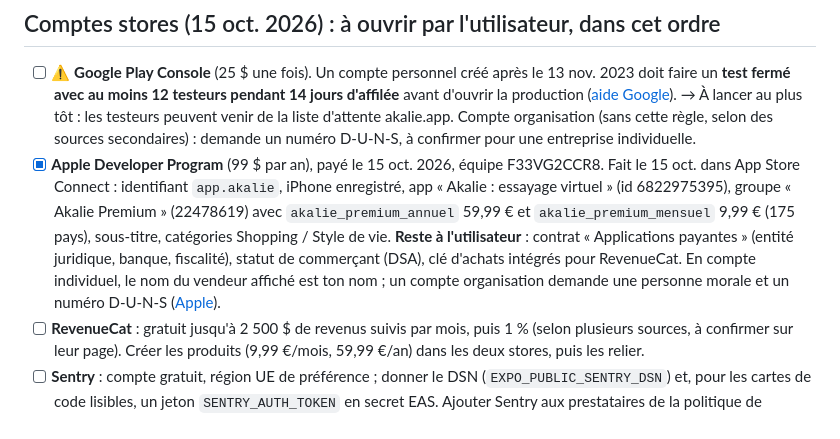
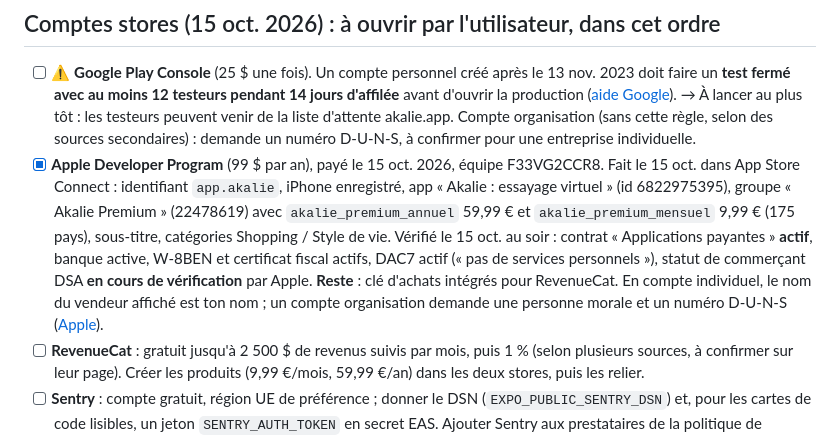
Before and after one commit to baskaure/app-mode, a Markdown page: BRIEF.md, the part around the change. Rendered like a GitHub page.

Commit message:
BRIEF : contrat Apple « Applications payantes » actif
Co-Authored-By: Claude Opus 5.5 <noreply@anthropic.com>

```diff
--- a/BRIEF.md
+++ b/BRIEF.md
@@ -65,7 +65,7 @@ Contre-vue : deux publics, c'est deux fois plus de contenu pour l'associé. Comm
 
 ## Comptes stores (15 oct. 2026) : à ouvrir par l'utilisateur, dans cet ordre
 - [ ] ⚠️ **Google Play Console** (25 $ une fois). Un compte personnel créé après le 13 nov. 2023 doit faire un **test fermé avec au moins 12 testeurs pendant 14 jours d'affilée** avant d'ouvrir la production ([aide Google](https://support.google.com/googleplay/android-developer/answer/14151465?hl=en-EN)). → À lancer au plus tôt : les testeurs peuvent venir de la liste d'attente akalie.app. Compte organisation (sans cette règle, selon des sources secondaires) : demande un numéro D-U-N-S, à confirmer pour une entreprise individuelle.
-- [x] **Apple Developer Program** (99 $ par an), payé le 15 oct. 2026, équipe F33VG2CCR8. Fait le 15 oct. dans App Store Connect : identifiant `app.akalie`, iPhone enregistré, app « Akalie : essayage virtuel » (id 6822975395), groupe « Akalie Premium » (22478619) avec `akalie_premium_annuel` 59,99 € et `akalie_premium_mensuel` 9,99 € (175 pays), sous-titre, catégories Shopping / Style de vie. **Reste à l'utilisateur** : contrat « Applications payantes » (entité juridique, banque, fiscalité), statut de commerçant (DSA), clé d'achats intégrés pour RevenueCat. En compte individuel, le nom du vendeur affiché est ton nom ; un compte organisation demande une personne morale et un numéro D-U-N-S ([Apple](https://developer.apple.com/programs/enroll/)).
+- [x] **Apple Developer Program** (99 $ par an), payé le 15 oct. 2026, équipe F33VG2CCR8. Fait le 15 oct. dans App Store Connect : identifiant `app.akalie`, iPhone enregistré, app « Akalie : essayage virtuel » (id 6822975395), groupe « Akalie Premium » (22478619) avec `akalie_premium_annuel` 59,99 € et `akalie_premium_mensuel` 9,99 € (175 pays), sous-titre, catégories Shopping / Style de vie. Vérifié le 15 oct. au soir : contrat « Applications payantes » **actif**, banque active, W-8BEN et certificat fiscal actifs, DAC7 actif (« pas de services personnels »), statut de commerçant DSA **en cours de vérification** par Apple. **Reste** : clé d'achats intégrés pour RevenueCat. En compte individuel, le nom du vendeur affiché est ton nom ; un compte organisation demande une personne morale et un numéro D-U-N-S ([Apple](https://developer.apple.com/programs/enroll/)).
 - [ ] **RevenueCat** : gratuit jusqu'à 2 500 $ de revenus suivis par mois, puis 1 % (selon plusieurs sources, à confirmer sur leur page). Créer les produits (9,99 €/mois, 59,99 €/an) dans les deux stores, puis les relier.
 - [ ] **Sentry** : compte gratuit, région UE de préférence ; donner le DSN (`EXPO_PUBLIC_SENTRY_DSN`) et, pour les cartes de code lisibles, un jeton `SENTRY_AUTH_TOKEN` en secret EAS. Ajouter Sentry aux prestataires de la politique de confidentialité.
 - [ ] **Identifiant de l'app** : `app.akalie` (iOS et Android), projet EAS `@baskaure/akalie`. Définitif dès la première publication.
```
